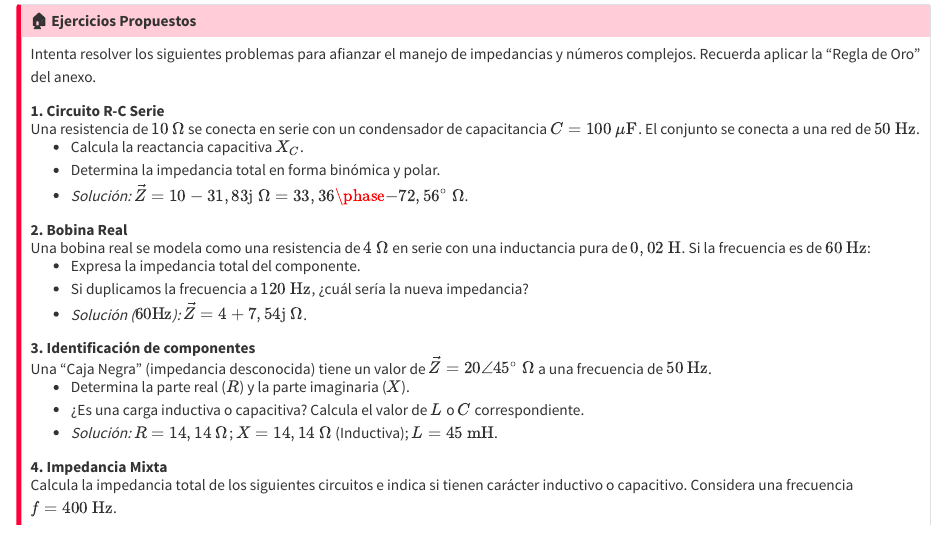
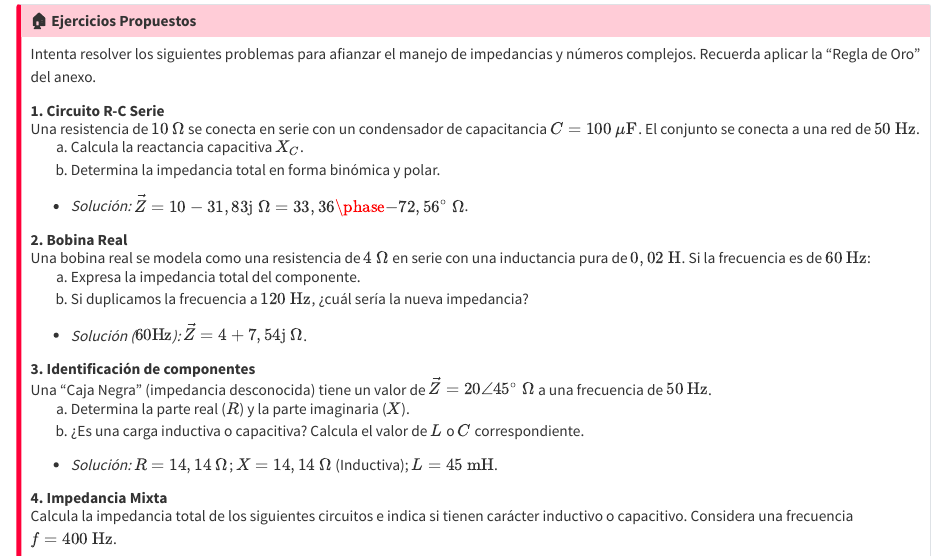
Before and after one commit to joselugarEducaAnd/2teci-circuitosCA, a Quarto document (04_imped.qmd): the page in a window 1100 px wide, from 5010 px down. Rendered offline with R 4.5, knitr and Pandoc in place of Quarto, with nearby package versions.

Commit message:
Añadidas letras a los apartados de los ejercicios en 4. Impedancia

```diff
--- a/04_imped.qmd
+++ b/04_imped.qmd
@@ -235,8 +235,9 @@ Una resistencia de $10 \ \Omega$ se conecta en serie con un condensador de capac
 \vspace{-1em}
 <div style="margin-top: -1em;"></div>
 
-* Calcula la reactancia capacitiva $X_C$.
-* Determina la impedancia total en forma binómica y polar.
+a) Calcula la reactancia capacitiva $X_C$.
+b) Determina la impedancia total en forma binómica y polar.
+
 * *Solución:* $\vec{Z} = 10 - 31,83 \mathrm{j} \ \Omega = 33,36 \phase{-72,56^\circ} \ \Omega$.
 
 **2. Bobina Real**
@@ -249,8 +250,9 @@ Una bobina real se modela como una resistencia de $4 \ \Omega$ en serie con una
 \vspace{-1em}
 <div style="margin-top: -1em;"></div>
 
-* Expresa la impedancia total del componente.
-* Si duplicamos la frecuencia a $120 \ \text{Hz}$, ¿cuál sería la nueva impedancia?
+a) Expresa la impedancia total del componente.
+b) Si duplicamos la frecuencia a $120 \ \text{Hz}$, ¿cuál sería la nueva impedancia?
+
 * *Solución ($60 \text{Hz}$):* $\vec{Z} = 4 + 7,54 \mathrm{j} \ \Omega$.
 
 **3. Identificación de componentes**
@@ -263,8 +265,9 @@ Una "Caja Negra" (impedancia desconocida) tiene un valor de $\vec{Z} = 20 \angle
 \vspace{-1em}
 <div style="margin-top: -1em;"></div>
 
-* Determina la parte real ($R$) y la parte imaginaria ($X$).
-* ¿Es una carga inductiva o capacitiva? Calcula el valor de $L$ o $C$ correspondiente.
+a) Determina la parte real ($R$) y la parte imaginaria ($X$).
+b) ¿Es una carga inductiva o capacitiva? Calcula el valor de $L$ o $C$ correspondiente.
+
 * *Solución:* $R = 14,14 \ \Omega$; $X = 14,14 \ \Omega$ (Inductiva); $L = 45 \ \text{mH}$.
 
 **4. Impedancia Mixta**
```
Also changed, not shown: docs/search.json, 2 other files.
